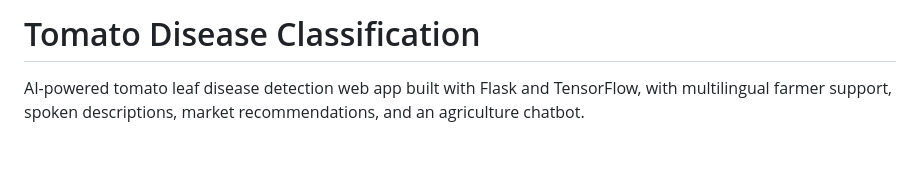
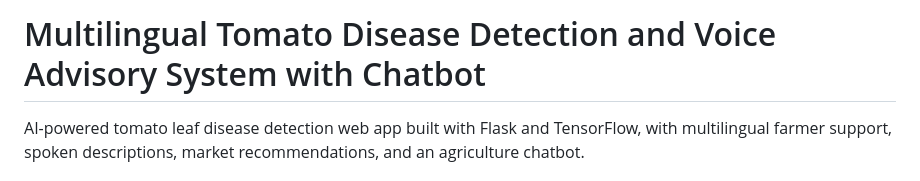
Before and after one commit to rameshmarathi/AgriBot-AI-Multilingual-Tomato-Disease-Detection-and-Voice-Advisory-System-with-Chatbot, a Markdown page: README.MD, the part around the change. Rendered like a GitHub page; blank space fills up the shorter version.

Commit message:
Revise project title and enhance description
Updated project title to reflect multilingual features and added a brief overview of the system's capabilities.

```diff
--- a/README.MD
+++ b/README.MD
@@ -1,4 +1,4 @@
-# Tomato Disease Classification
+# Multilingual Tomato Disease Detection and Voice Advisory System with Chatbot
 
 AI-powered tomato leaf disease detection web app built with Flask and TensorFlow, with multilingual farmer support, spoken descriptions, market recommendations, and an agriculture chatbot.
 
```
